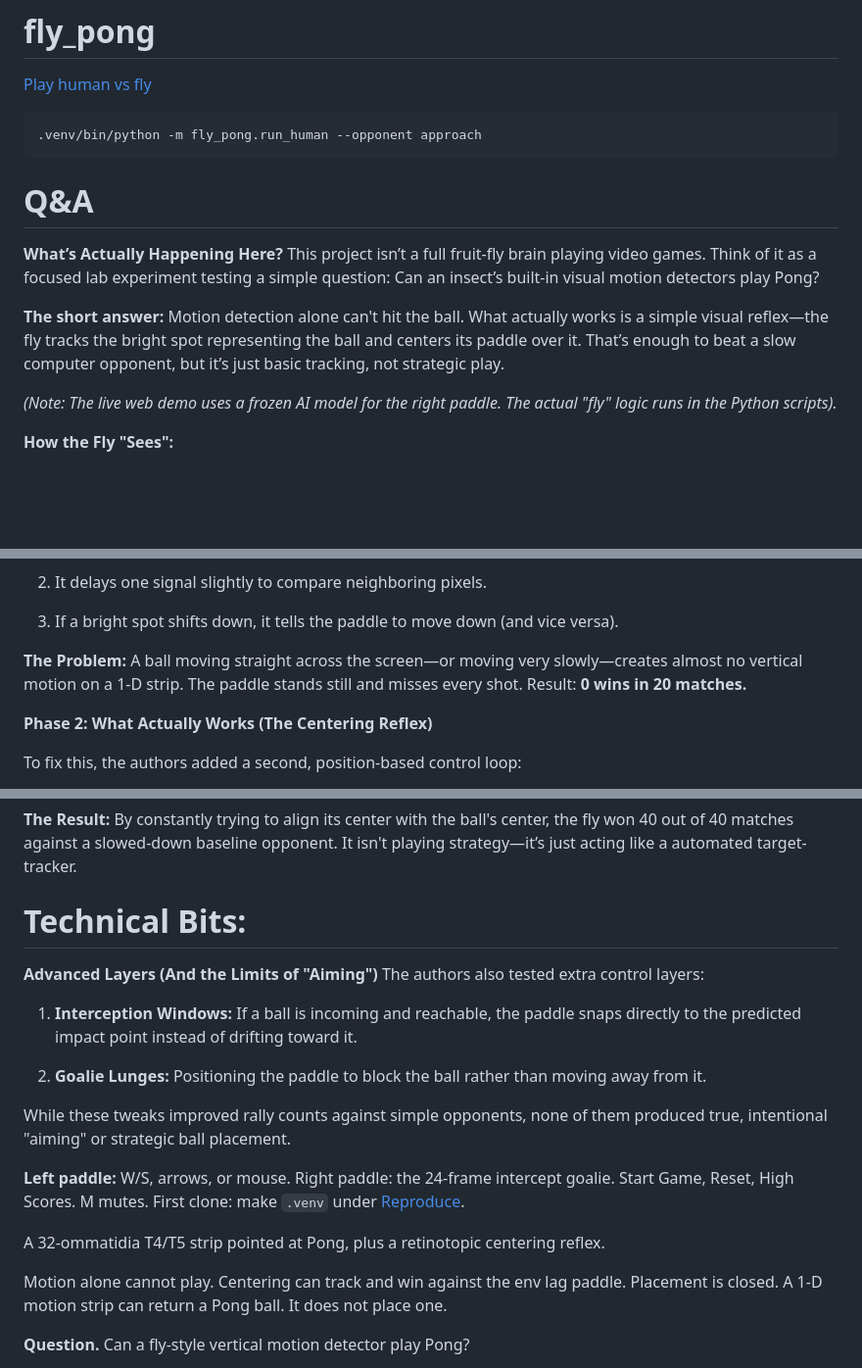
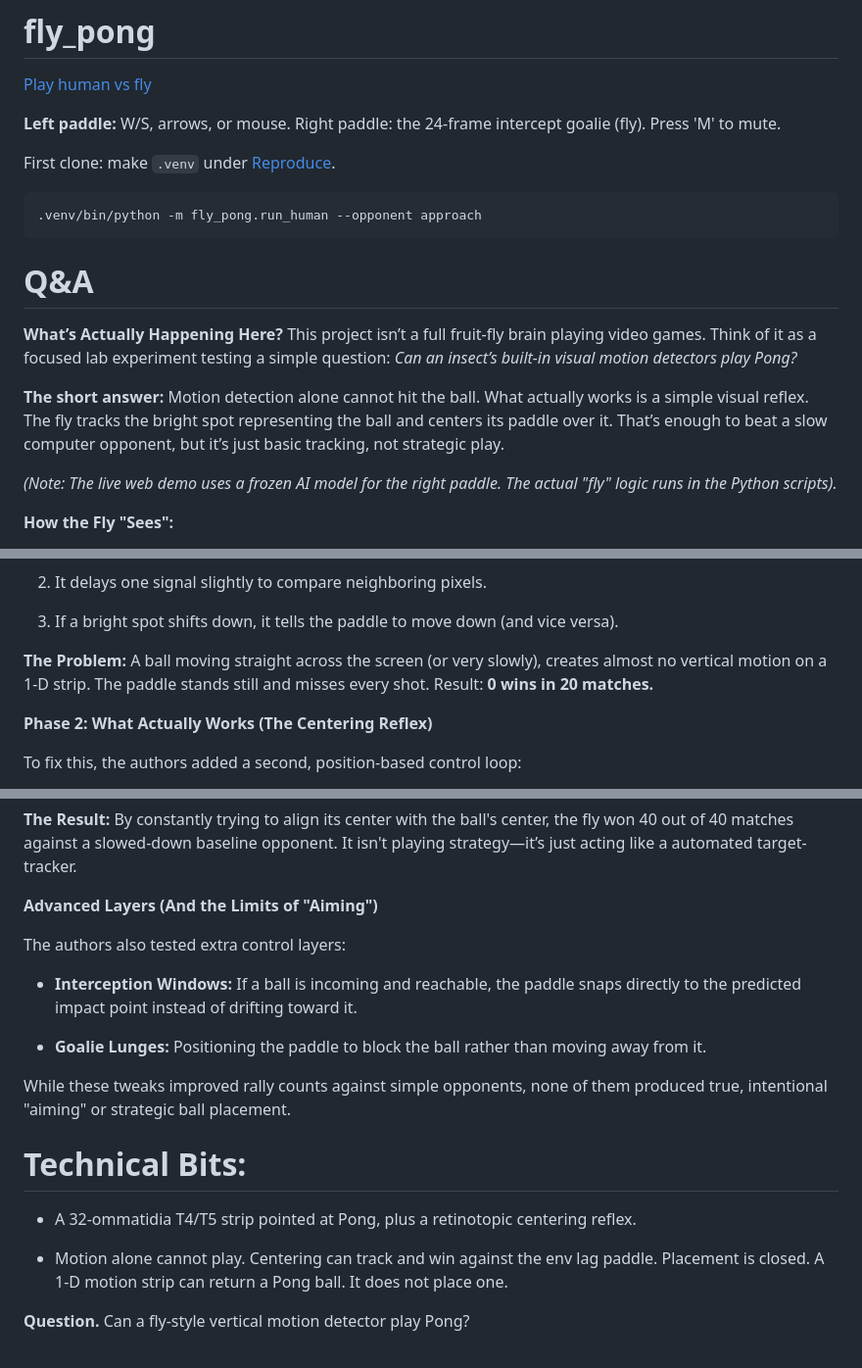
Before and after one commit to martialsystems/fly_pong, a Markdown page: README.md, 3 parts joined by grey strips. Shown at 98% size. Rendered like a GitHub page; blank space fills up the shorter version.

````diff
--- a/README.md
+++ b/README.md
@@ -1,6 +1,10 @@
 # fly_pong
 
 [Play human vs fly](martialsystems.github.io/fly_pong/)
+
+**Left paddle:** W/S, arrows, or mouse. Right paddle: the 24-frame intercept goalie (fly). Press 'M' to mute.
+
+First clone: make `.venv` under [Reproduce](#reproduce).
 
 ```bash
 .venv/bin/python -m fly_pong.run_human --opponent approach
@@ -8,9 +12,9 @@
 # Q&A
 
 **What’s Actually Happening Here?**
-This project isn’t a full fruit-fly brain playing video games. Think of it as a focused lab experiment testing a simple question: Can an insect’s built-in visual motion detectors play Pong?
+This project isn’t a full fruit-fly brain playing video games. Think of it as a focused lab experiment testing a simple question: *Can an insect’s built-in visual motion detectors play Pong?*
 
-**The short answer:** Motion detection alone can't hit the ball. What actually works is a simple visual reflex—the fly tracks the bright spot representing the ball and centers its paddle over it. That’s enough to beat a slow computer opponent, but it’s just basic tracking, not strategic play.
+**The short answer:** Motion detection alone cannot hit the ball. What actually works is a simple visual reflex. The fly tracks the bright spot representing the ball and centers its paddle over it. That’s enough to beat a slow computer opponent, but it’s just basic tracking, not strategic play.
 
 *(Note: The live web demo uses a frozen AI model for the right paddle. The actual "fly" logic runs in the Python scripts).*
 
@@ -31,7 +35,7 @@ The first model relies purely on standard insect motion vision (T4/T5 circuits),
 
 3. If a bright spot shifts down, it tells the paddle to move down (and vice versa).
 
-**The Problem:** A ball moving straight across the screen—or moving very slowly—creates almost no vertical motion on a 1-D strip. The paddle stands still and misses every shot. Result: **0 wins in 20 matches.**
+**The Problem:** A ball moving straight across the screen (or very slowly), creates almost no vertical motion on a 1-D strip. The paddle stands still and misses every shot. Result: **0 wins in 20 matches.**
 
 **Phase 2: What Actually Works (The Centering Reflex)**
 
@@ -47,22 +51,21 @@ To fix this, the authors added a second, position-based control loop:
 
 **The Result:** By constantly trying to align its center with the ball's center, the fly won 40 out of 40 matches against a slowed-down baseline opponent. It isn't playing strategy—it’s just acting like a automated target-tracker.
 
-# Technical Bits:
+**Advanced Layers (And the Limits of "Aiming")**
 
-**Advanced Layers (And the Limits of "Aiming")**
 The authors also tested extra control layers:
 
-1. **Interception Windows:** If a ball is incoming and reachable, the paddle snaps directly to the predicted impact point instead of drifting toward it.
+- **Interception Windows:** If a ball is incoming and reachable, the paddle snaps directly to the predicted impact point instead of drifting toward it.
 
-2. **Goalie Lunges:** Positioning the paddle to block the ball rather than moving away from it.
+- **Goalie Lunges:** Positioning the paddle to block the ball rather than moving away from it.
 
 While these tweaks improved rally counts against simple opponents, none of them produced true, intentional "aiming" or strategic ball placement.
 
-**Left paddle:** W/S, arrows, or mouse. Right paddle: the 24-frame intercept goalie. Start Game, Reset, High Scores. M mutes. First clone: make `.venv` under [Reproduce](#reproduce).
+# Technical Bits:
 
-A 32-ommatidia T4/T5 strip pointed at Pong, plus a retinotopic centering reflex.
+- A 32-ommatidia T4/T5 strip pointed at Pong, plus a retinotopic centering reflex.
 
-Motion alone cannot play. Centering can track and win against the env lag paddle.
+- Motion alone cannot play. Centering can track and win against the env lag paddle.
 Placement is closed. A 1-D motion strip can return a Pong ball. It does not place one.
 
 **Question.** Can a fly-style vertical motion detector play Pong?
````
